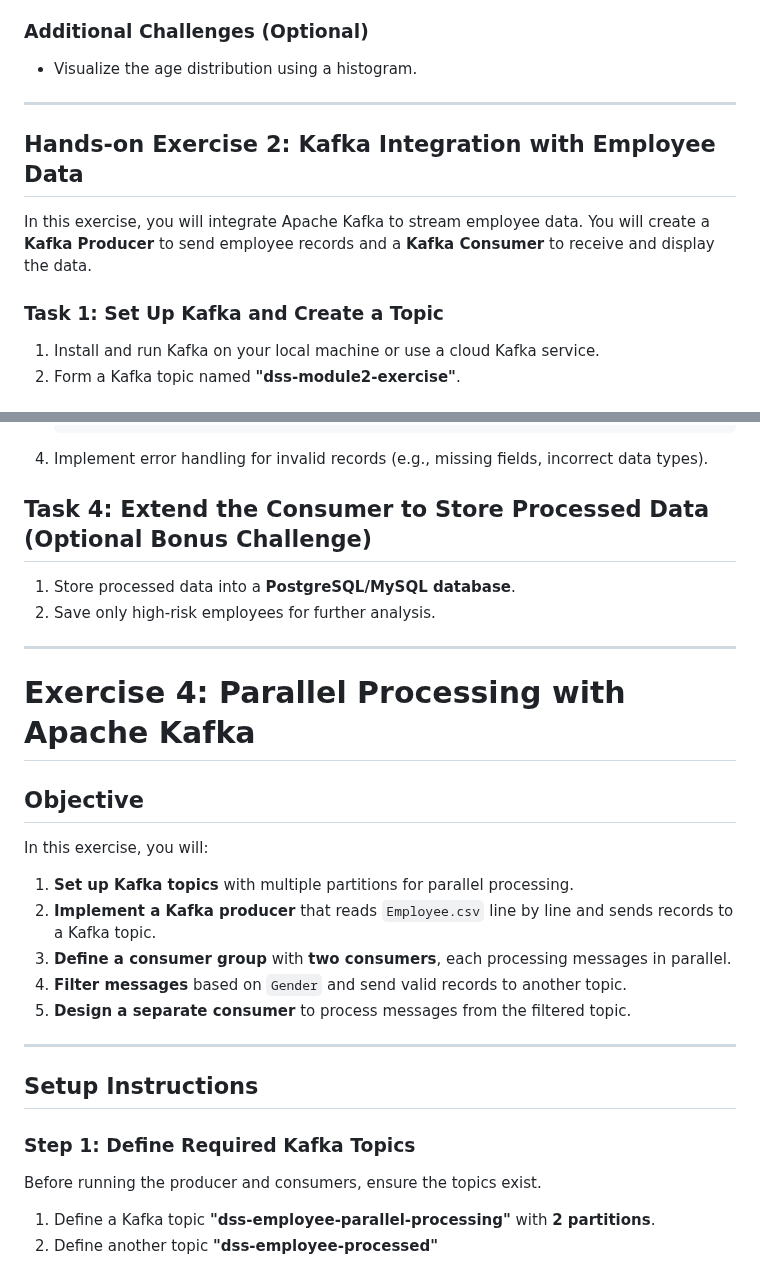
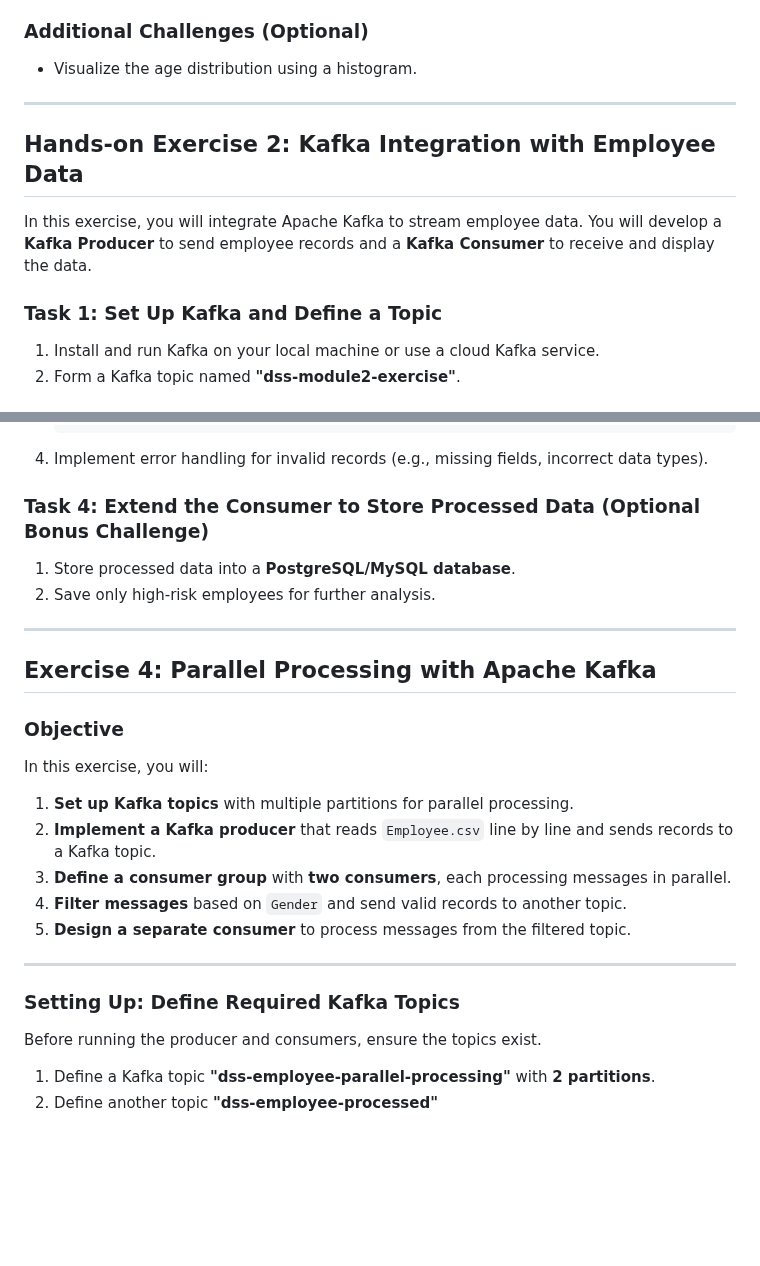
Before and after one commit to cllckn/decision-support-systems, a Markdown page: Module2/exercises/exercises.md, 2 parts joined by grey strips. GitHub-like rendering; blank space fills up the shorter version.

```diff
--- a/Module2/exercises/exercises.md
+++ b/Module2/exercises/exercises.md
@@ -22,14 +22,16 @@ Using pandas, perform the following operations:
 ### **Additional Challenges (Optional)**
 - Visualize the age distribution using a histogram.
 
+
+
 ---
 
 ## **Hands-on Exercise 2: Kafka Integration with Employee Data**
 
-In this exercise, you will integrate Apache Kafka to stream employee data. You will create a **Kafka Producer** to send employee records and a **Kafka Consumer** to receive and display the data.
+In this exercise, you will integrate Apache Kafka to stream employee data. You will develop a **Kafka Producer** to send employee records and a **Kafka Consumer** to receive and display the data.
 
 
-### **Task 1: Set Up Kafka and Create a Topic**
+### **Task 1: Set Up Kafka and Define a Topic**
 1. Install and run Kafka on your local machine or use a cloud Kafka service.
 2. Form a Kafka topic named **"dss-module2-exercise"**.
 
@@ -171,18 +174,17 @@ After processing, the transformed employee data should be displayed in **JSON fo
 4. Implement error handling for invalid records (e.g., missing fields, incorrect data types).
 
 
-## **Task 4: Extend the Consumer to Store Processed Data (Optional Bonus Challenge)**
+### **Task 4: Extend the Consumer to Store Processed Data (Optional Bonus Challenge)**
 1. Store processed data into a **PostgreSQL/MySQL database**.
 2. Save only high-risk employees for further analysis.
+
 
 ---
 
 
+## **Exercise 4: Parallel Processing with Apache Kafka**
 
-
-# **Exercise 4: Parallel Processing with Apache Kafka**
-
-## **Objective**
+### **Objective**
 In this exercise, you will:
 1. **Set up Kafka topics** with multiple partitions for parallel processing.
 2. **Implement a Kafka producer** that reads `Employee.csv` line by line and sends records to a Kafka topic.
@@ -192,8 +194,7 @@ In this exercise, you will:
 
 ---
 
-## **Setup Instructions**
-### **Step 1: Define Required Kafka Topics**
+### **Setting Up: Define Required Kafka Topics**
 Before running the producer and consumers, ensure the topics exist.
 
 1. Define a Kafka topic **"dss-employee-parallel-processing"** with **2 partitions**.
```
Also changed, not shown: other parts of Module2/exercises/exercises.md (+11 -10 lines).
